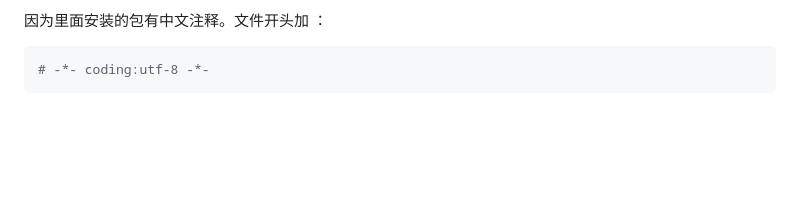
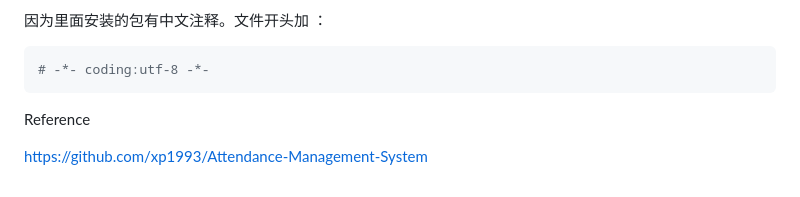
Before and after one commit to yuanhaozuogenius/Attendance-Manager, a Markdown page: README.md, the part around the change. Drawn GitHub-style; blank space fills up the shorter version.

Commit message:
新增README.md，环境安装及代码运行

````diff
--- a/README.md
+++ b/README.md
@@ -101,3 +101,9 @@
 ```python
 # -*- coding:utf-8 -*-
 ```
+
+
+
+Reference
+
+https://github.com/xp1993/Attendance-Management-System
````
